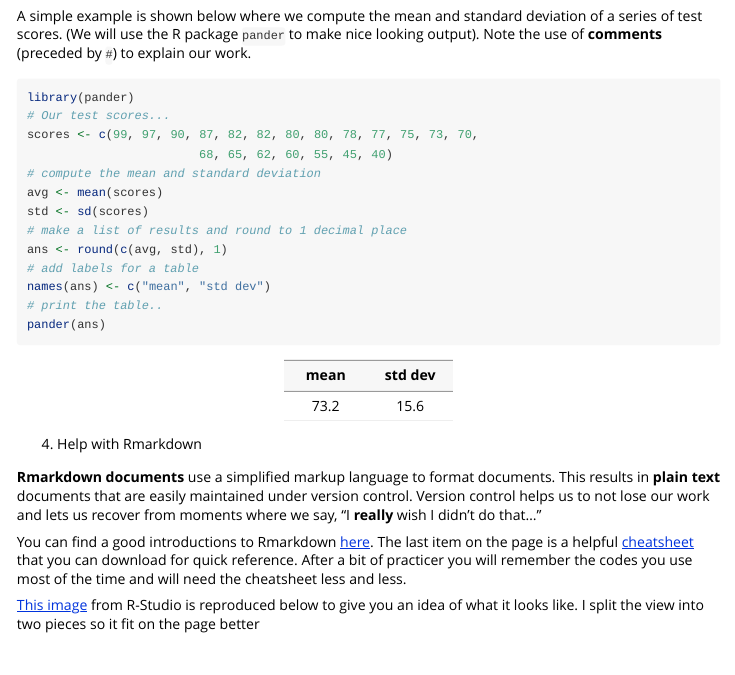
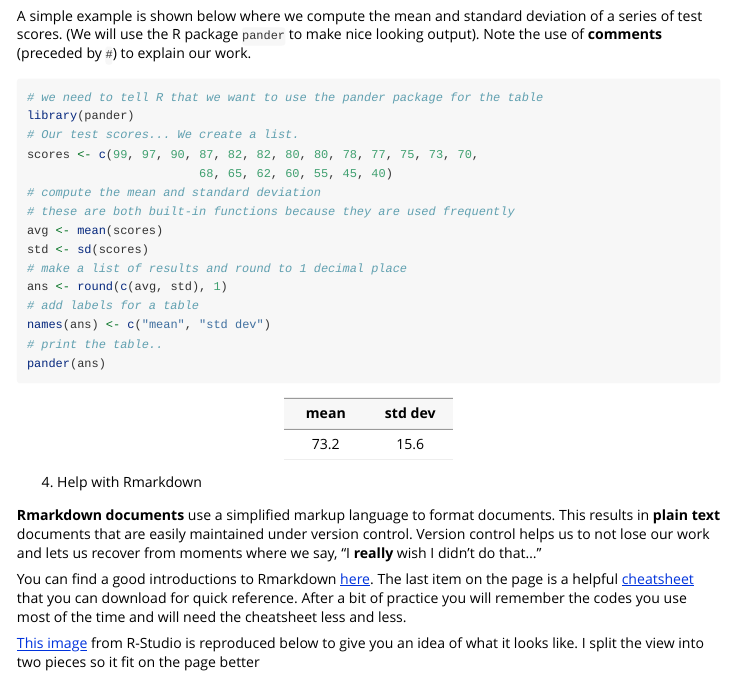
Before and after one commit to jrminter/statshelpR, an R Markdown document (vignettes/getting-started.Rmd): the page in a window 1100 px wide, from 660 px down. Rendered offline with R 4.5, knitr and Pandoc, with nearby package versions.

Commit message:
added a few more comments to the first example

````diff
--- a/vignettes/getting-started.Rmd
+++ b/vignettes/getting-started.Rmd
@@ -58,11 +58,13 @@ make nice looking output). Note the use of **comments** (preceded by `#`) to
 explain our work.
 
 ```{r computeTestScores}
+# we need to tell R that we want to use the pander package for the table
 library(pander)
-# Our test scores...
+# Our test scores... We create a list.
 scores <- c(99, 97, 90, 87, 82, 82, 80, 80, 78, 77, 75, 73, 70,
 						68, 65, 62, 60, 55, 45, 40)
 # compute the mean and standard deviation
+# these are both built-in functions because they are used frequently
 avg <- mean(scores)
 std <- sd(scores)
 # make a list of results and round to 1 decimal place
@@ -84,7 +86,7 @@ that..."
 You can find a good introductions to Rmarkdown
 [here](https://rmarkdown.rstudio.com/lesson-1.html). The last item
 on the page is a helpful [cheatsheet](http://www.rstudio.com/wp-content/uploads/2016/03/rmarkdown-cheatsheet-2.0.pdf)
-that you can download for quick reference. After a bit of practicer you will
+that you can download for quick reference. After a bit of practice you will
 remember the codes you use most of the time and will need the cheatsheet
 less and less.
 
````
